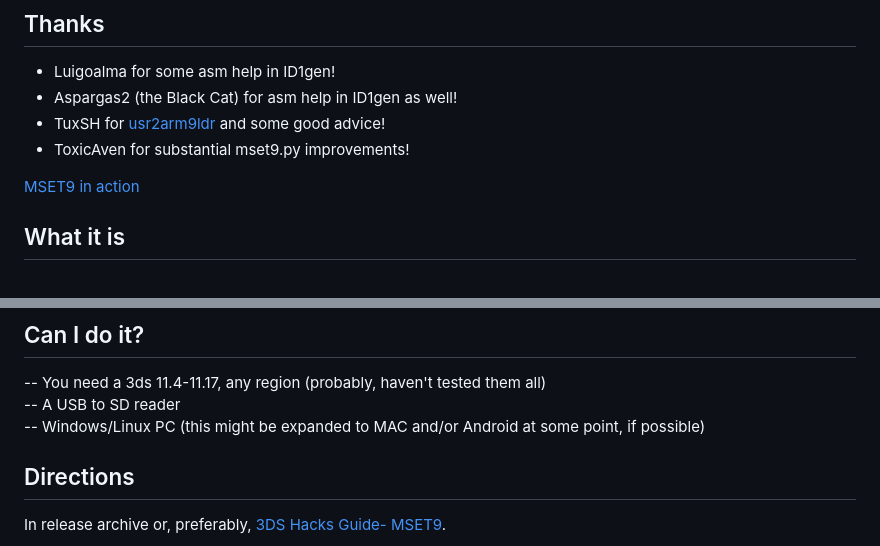
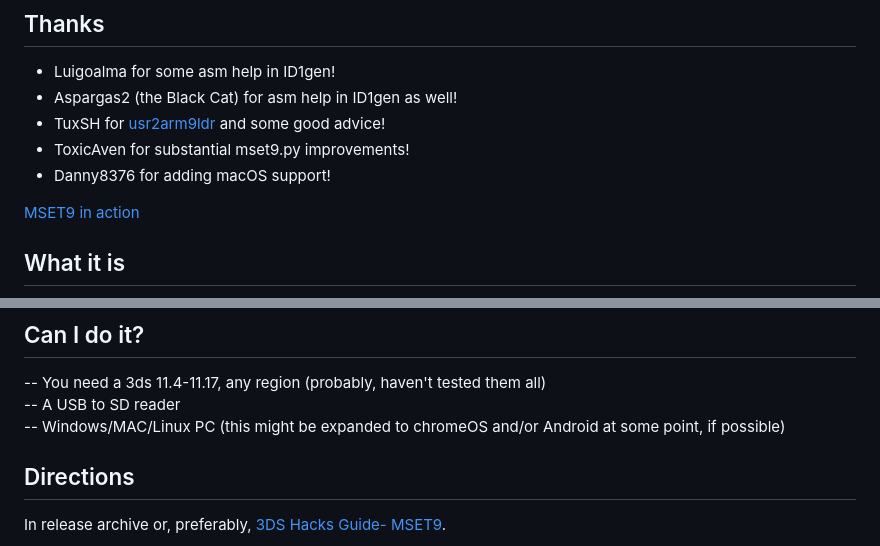
Before and after one commit to zoogie/MSET9, a Markdown page: README.md, 2 parts joined by grey strips. GitHub-like rendering.

```diff
--- a/README.md
+++ b/README.md
@@ -5,6 +5,7 @@
 - Aspargas2 (the Black Cat) for asm help in ID1gen as well!
 - TuxSH for [usr2arm9ldr](https://github.com/TuxSH/usr2arm9ldr) and some good advice!
 - ToxicAven for substantial mset9.py improvements!
+- Danny8376 for adding macOS support!
 
 [MSET9 in action](https://zoogie.github.io/web/m9/(%20%CD%A1%C2%B0%20%CD%9C%CA%96%20%CD%A1%C2%B0).webm)
 
@@ -22,7 +23,7 @@ Source: [3Dbrew](https://www.3dbrew.org/wiki/3DS_System_Flaws#Process9)
 ## Can I do it?
 -- You need a 3ds 11.4-11.17, any region (probably, haven't tested them all)<br>
 -- A USB to SD reader<br>
--- Windows/Linux PC (this might be expanded to MAC and/or Android at some point, if possible)<br>
+-- Windows/MAC/Linux PC (this might be expanded to chromeOS and/or Android at some point, if possible)<br>
 
 ## Directions
 In release archive or, preferably, [3DS Hacks Guide- MSET9](https://3ds.hacks.guide/installing-boot9strap-(mset9).html).<br>
```
Also changed, not shown: other parts of README.md (+2 -2 lines).
